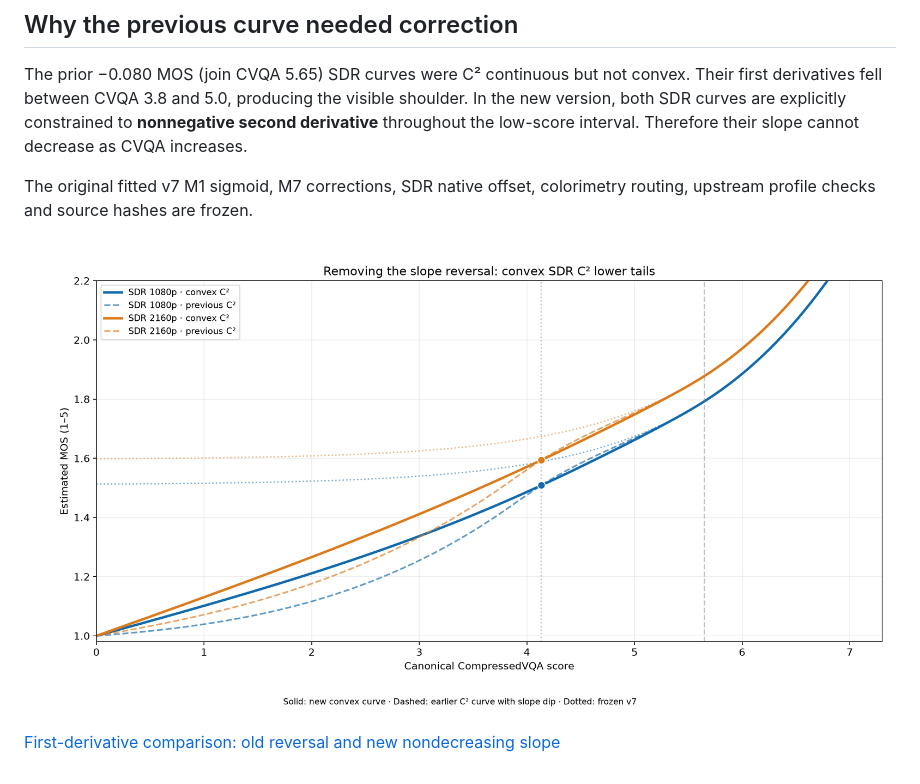
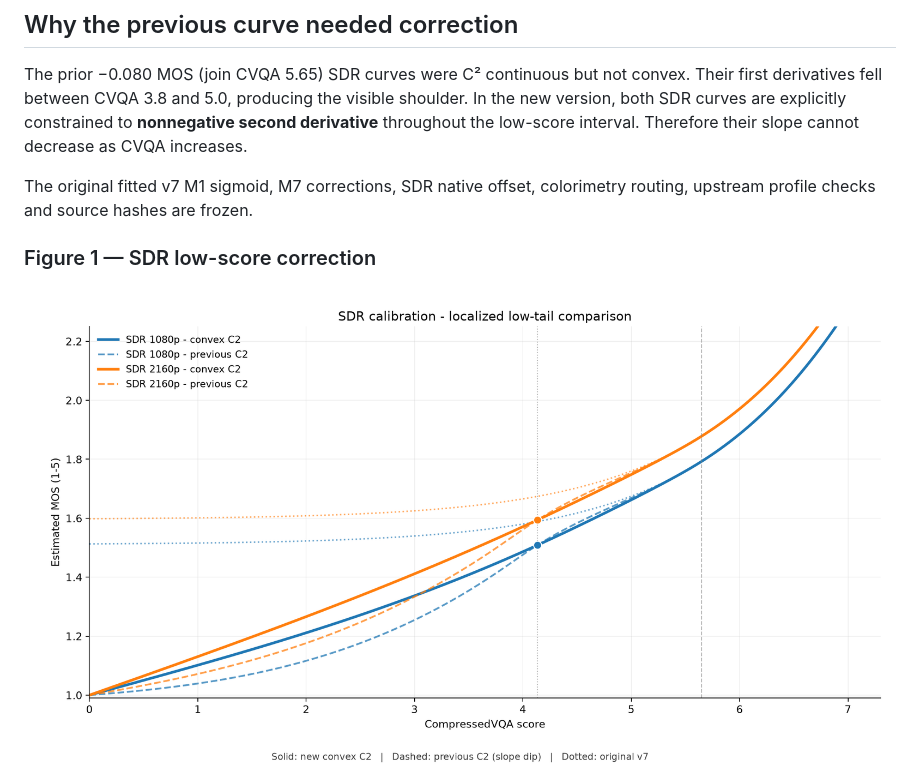
Before and after one commit to pixop/pixvqa, a Markdown page: docs/dev/CVQA_MOS_V7_LOCAL_TAIL_CONVEX.md, the part around one of its changes. GitHub-like rendering; pictures changed too: docs/dev/figures/cvqa_convex_comparison_low_zoom.png (added).

```diff
--- a/docs/dev/CVQA_MOS_V7_LOCAL_TAIL_CONVEX.md
+++ b/docs/dev/CVQA_MOS_V7_LOCAL_TAIL_CONVEX.md
@@ -10,7 +10,7 @@ The prior −0.080 MOS (join CVQA 5.65) SDR curves were C² continuous but not c
 
 The original fitted v7 M1 sigmoid, M7 corrections, SDR native offset, colorimetry routing, upstream profile checks and source hashes are frozen.
 
-![Comparison of corrected convex and preceding nonconvex SDR curves](figures/cvqa_mos_v7_convex_c2_low_zoom.png)
+### Figure 1 — SDR low-score correction
 
-[First-derivative comparison: old reversal and new nondecreasing slope](figures/cvqa_mos_v7_convex_c2_slope.png)
+![Selected SDR 1080p and 2160p convex C2 calibration compared with the previous C2 model and frozen original v7](figures/cvqa_convex_comparison_low_zoom.png)
 
```
Also changed, not shown: other parts of docs/dev/CVQA_MOS_V7_LOCAL_TAIL_CONVEX.md (+15 -1 lines), docs/dev/figures/cvqa_convex_first_derivative.png (added), docs/dev/figures/cvqa_convex_full_range.png (added).
